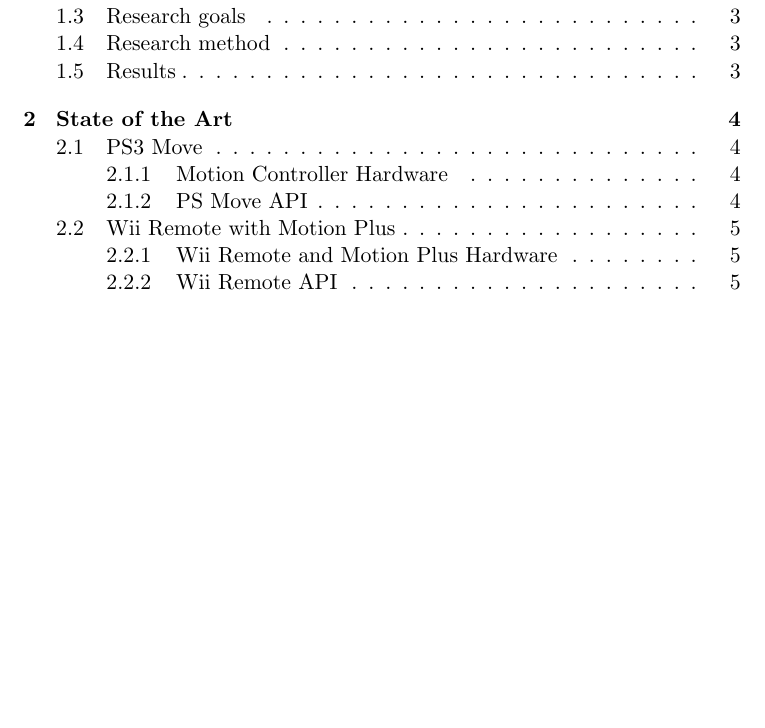
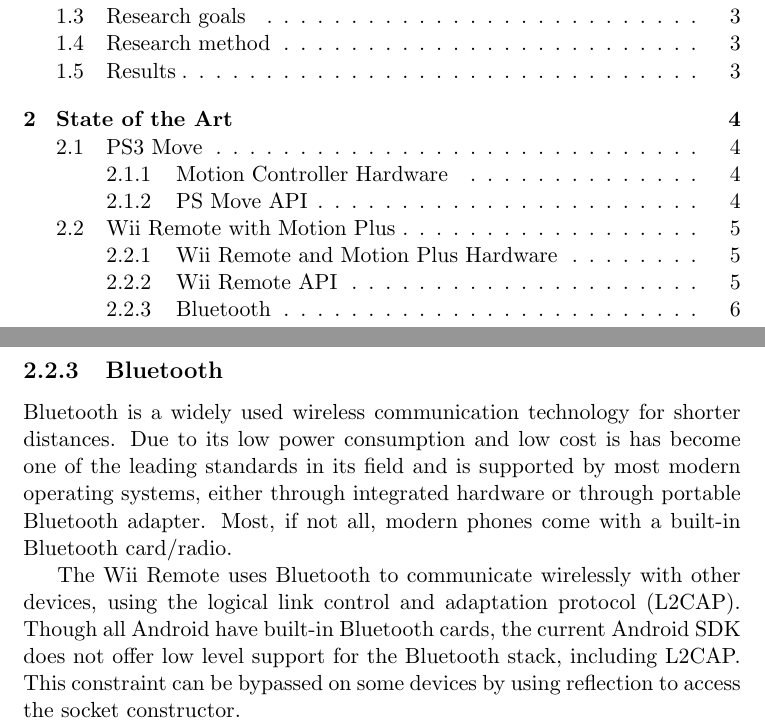
Before and after one commit to knutesten/tdt4501, a LaTeX document (docs/report/report.tex): part of page 3 of 6 before the commit and two parts of pages 3 and 7 of 7 after it, the two joined at a grey line, cut so that both start at the same text, the shorter picture padded with empty space. Compiled offline with pdfLaTeX.

Commit message:
Added some text about Bluetooth and the limited L2CAP support in Android-devices

```diff
--- a/docs/report/report.tex
+++ b/docs/report/report.tex
@@ -77,8 +77,14 @@
 %Development
 Since no library with Android support currently exist it was decided to use the Motej library as a core for further development.
 
-
 The Motej uses the BlueCove libarary as an multi-platform interface to the Bluetooth stack. Unfortunately, BlueCove does not support the Android OS. Android comes with its own Bluetooth API, the Android Bluetooth API. This library supports most Bluetooth devices through the RFCOMM Bluetooth protocol, however it does not currently support the L2CAP Bluetooth protocol which is used by the Wii remote. Though the Android SDK does not include any support for the L2CAP Bluetooth protocol, communication is possible through the native development kit (NDK). %THIS NEEDS MORE WORK, WORK DEAN WOOOOOORK!
 
 Motej does not support the MotionPlus extension and this support has to be added. Fortunately there are open source C++, C\# libraries with support for the MotionPlus extension, so this functionality was not hard to add.
+
+\subsection{Bluetooth}
+%General information about bluetooth, and some text about L2CAP and why Android sucks.
+Bluetooth is a widely used wireless communication technology for shorter distances. Due to its low power consumption and low cost is has become one of the leading standards in its field and is supported by most modern operating systems, either through integrated hardware or through portable Bluetooth adapter. Most, if not all, modern phones come with a built-in Bluetooth card/radio.
+
+The Wii Remote uses Bluetooth to communicate wirelessly with other devices, using the logical link control and adaptation protocol (L2CAP). Though all Android have built-in Bluetooth cards, the current Android SDK does not offer low level support for the Bluetooth stack, including L2CAP. This constraint can be bypassed on some devices by using reflection to access the socket constructor.
+
 \end{document}
```
